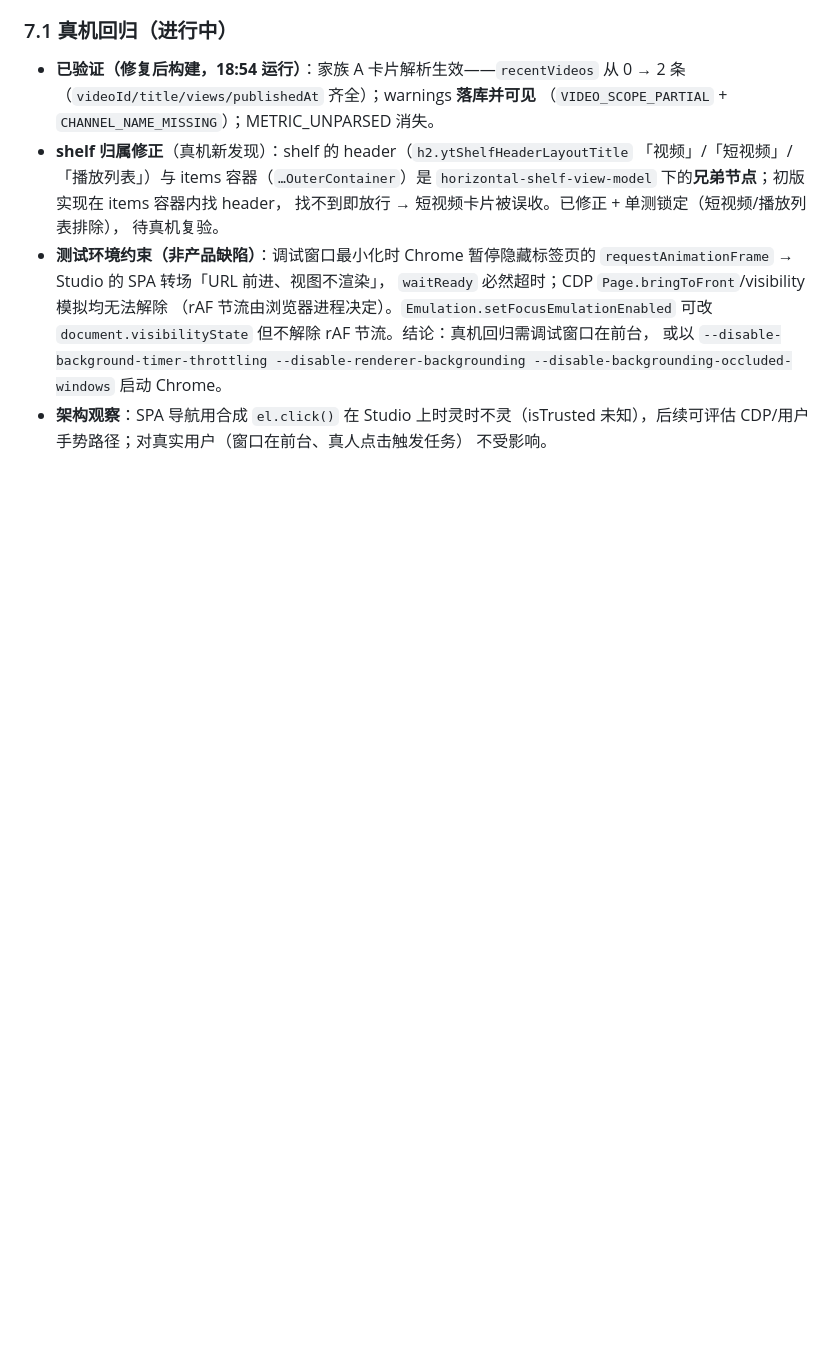
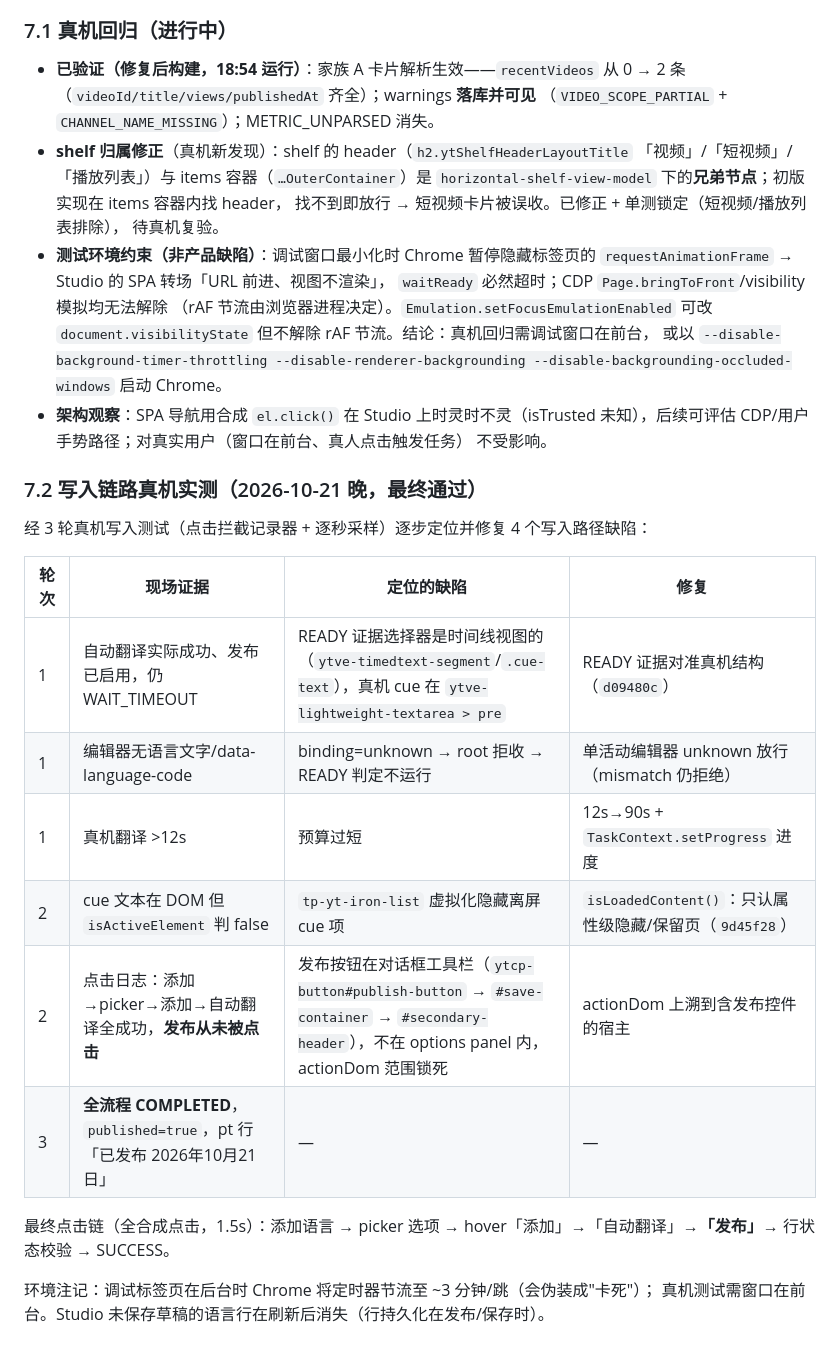
Before and after one commit to Marz42/Luftballons, a Markdown page: docs/bug-audit-2026-10-21.md, the part around the change. Drawn GitHub-style; blank space fills up the shorter version.

```diff
--- a/docs/bug-audit-2026-10-21.md
+++ b/docs/bug-audit-2026-10-21.md
@@ -269,3 +269,23 @@ READ 层修复后在受控环境实测。
 - **架构观察**：SPA 导航用合成 `el.click()` 在 Studio 上时灵时不灵（isTrusted
   未知），后续可评估 CDP/用户手势路径；对真实用户（窗口在前台、真人点击触发任务）
   不受影响。
+
+
+### 7.2 写入链路真机实测（2026-10-21 晚，最终通过）
+
+经 3 轮真机写入测试（点击拦截记录器 + 逐秒采样）逐步定位并修复 4 个写入路径缺陷：
+
+| 轮次 | 现场证据 | 定位的缺陷 | 修复 |
+| --- | --- | --- | --- |
+| 1 | 自动翻译实际成功、发布已启用，仍 WAIT_TIMEOUT | READY 证据选择器是时间线视图的（`ytve-timedtext-segment`/`.cue-text`），真机 cue 在 `ytve-lightweight-textarea > pre` | READY 证据对准真机结构（`d09480c`） |
+| 1 | 编辑器无语言文字/data-language-code | binding=unknown → root 拒收 → READY 判定不运行 | 单活动编辑器 unknown 放行（mismatch 仍拒绝） |
+| 1 | 真机翻译 >12s | 预算过短 | 12s→90s + `TaskContext.setProgress` 进度 |
+| 2 | cue 文本在 DOM 但 `isActiveElement` 判 false | `tp-yt-iron-list` 虚拟化隐藏离屏 cue 项 | `isLoadedContent()`：只认属性级隐藏/保留页（`9d45f28`） |
+| 2 | 点击日志：添加→picker→添加→自动翻译全成功，**发布从未被点击** | 发布按钮在对话框工具栏（`ytcp-button#publish-button` → `#save-container` → `#secondary-header`），不在 options panel 内，actionDom 范围锁死 | actionDom 上溯到含发布控件的宿主 |
+| 3 | **全流程 COMPLETED**，`published=true`，pt 行「已发布 2026年10月21日」 | — | — |
+
+最终点击链（全合成点击，1.5s）：添加语言 → picker 选项 → hover「添加」→「自动翻译」→**「发布」**→
+行状态校验 → SUCCESS。
+
+环境注记：调试标签页在后台时 Chrome 将定时器节流至 ~3 分钟/跳（会伪装成"卡死"）；
+真机测试需窗口在前台。Studio 未保存草稿的语言行在刷新后消失（行持久化在发布/保存时）。
```
Also changed, not shown: docs/layout-family-a.md (+31 -0 lines).
